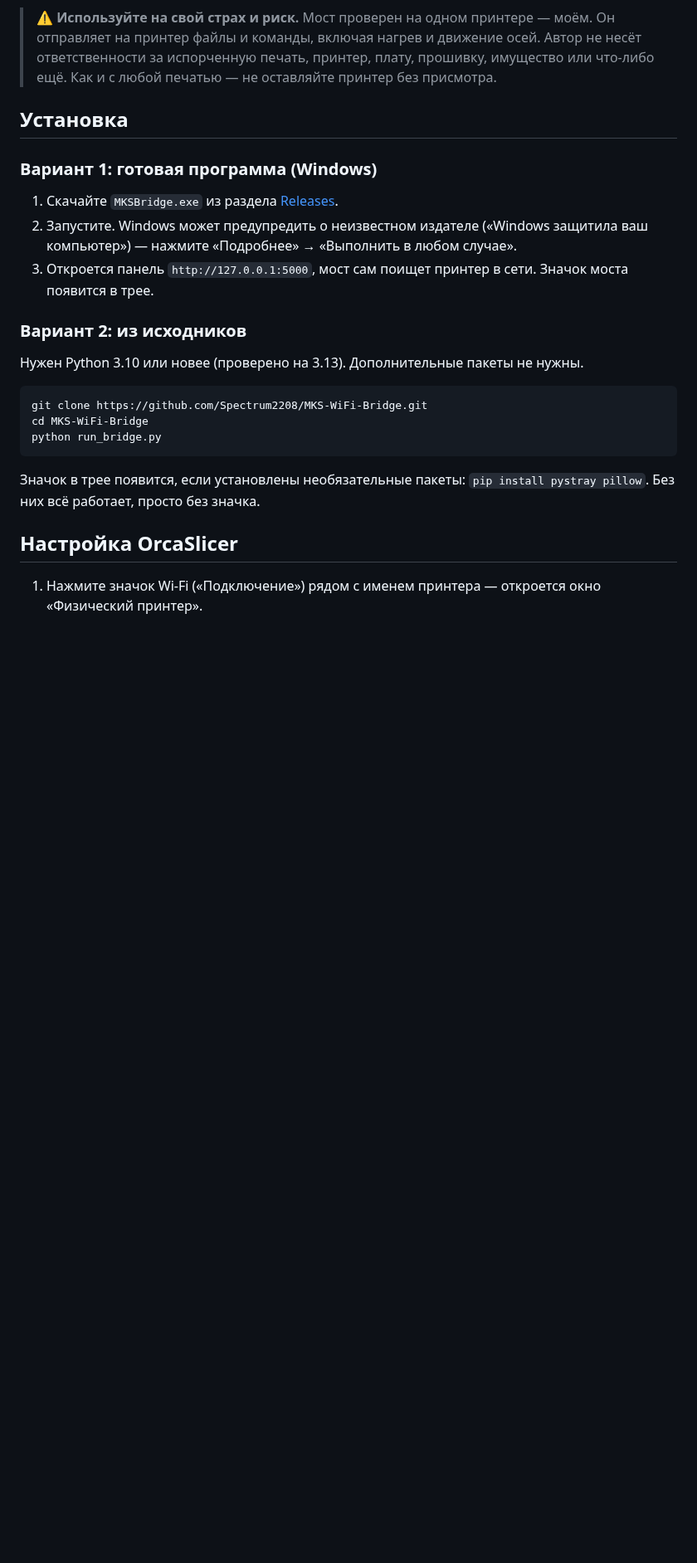
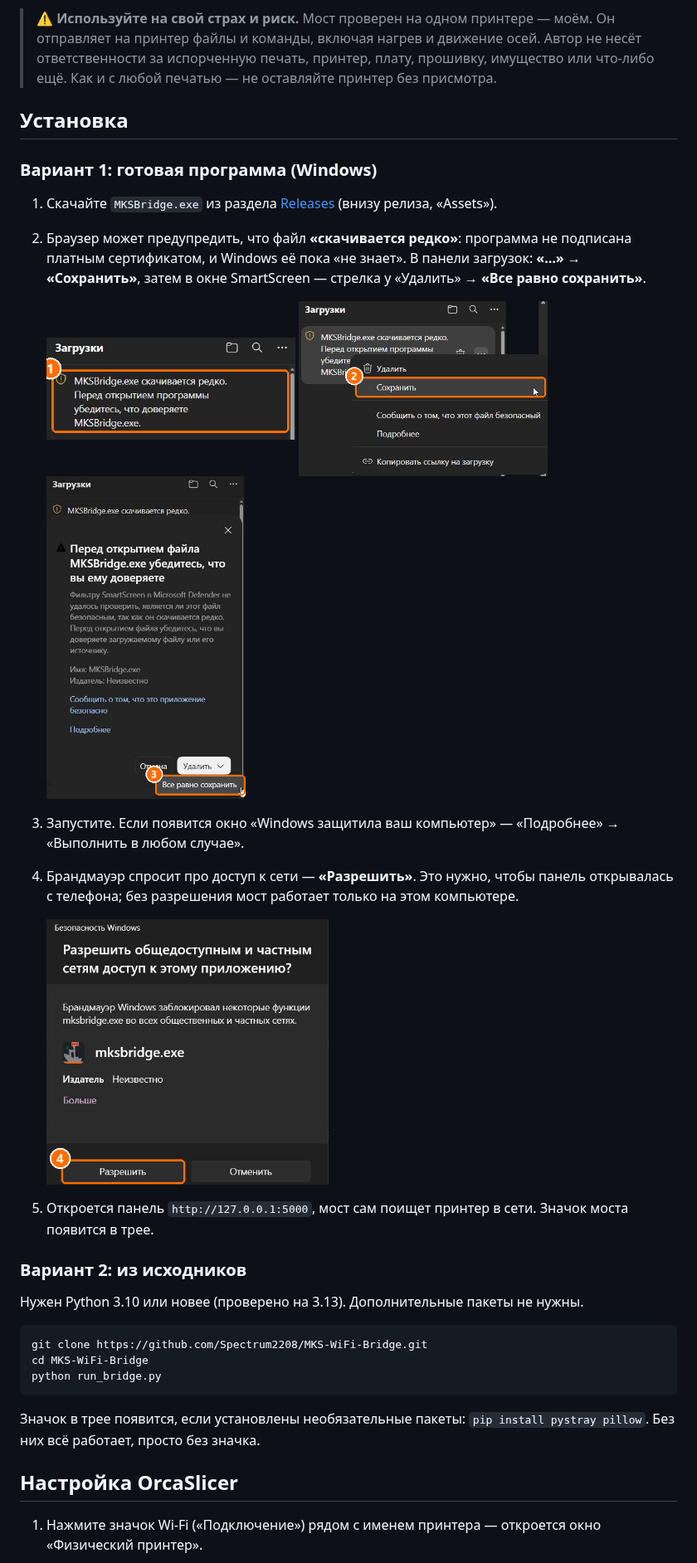
Before and after one commit to Spectrum2208/MKS-WiFi-Bridge, a Markdown page: README.md, the part around one of its changes. Shown at 83% size. Drawn GitHub-style; pictures changed too: docs/img/install-1-download.png (added), docs/img/install-2-save.png (added), docs/img/install-3-smartscreen.png (added); blank space fills up the shorter version.

Commit message:
README: установка exe со скриншотами (загрузка, SmartScreen, брандмауэр)

```diff
--- a/README.md
+++ b/README.md
@@ -57,9 +57,20 @@
 
 ### Вариант 1: готовая программа (Windows)
 
-1. Скачайте `MKSBridge.exe` из раздела [Releases](../../releases).
-2. Запустите. Windows может предупредить о неизвестном издателе («Windows защитила ваш компьютер») — нажмите «Подробнее» → «Выполнить в любом случае».
-3. Откроется панель `http://127.0.0.1:5000`, мост сам поищет принтер в сети. Значок моста появится в трее.
+1. Скачайте `MKSBridge.exe` из раздела [Releases](../../releases) (внизу релиза, «Assets»).
+2. Браузер может предупредить, что файл **«скачивается редко»**: программа не подписана платным сертификатом, и Windows её
+   пока «не знает». В панели загрузок: **«…» → «Сохранить»**, затем в окне SmartScreen — стрелка у «Удалить» →
+   **«Все равно сохранить»**.
+
+   <img src="docs/img/install-1-download.png" width="300" alt="Файл скачивается редко"> <img src="docs/img/install-2-save.png" width="300" alt="Меню: Сохранить"> <img src="docs/img/install-3-smartscreen.png" width="240" alt="SmartScreen: Все равно сохранить">
+
+3. Запустите. Если появится окно «Windows защитила ваш компьютер» — «Подробнее» → «Выполнить в любом случае».
+4. Брандмауэр спросит про доступ к сети — **«Разрешить»**. Это нужно, чтобы панель открывалась с телефона;
+   без разрешения мост работает только на этом компьютере.
+
+   <img src="docs/img/install-4-firewall.png" width="340" alt="Брандмауэр: Разрешить">
+
+5. Откроется панель `http://127.0.0.1:5000`, мост сам поищет принтер в сети. Значок моста появится в трее.
 
 ### Вариант 2: из исходников
 
```
Also changed, not shown: other parts of README.md (+16 -5 lines).
